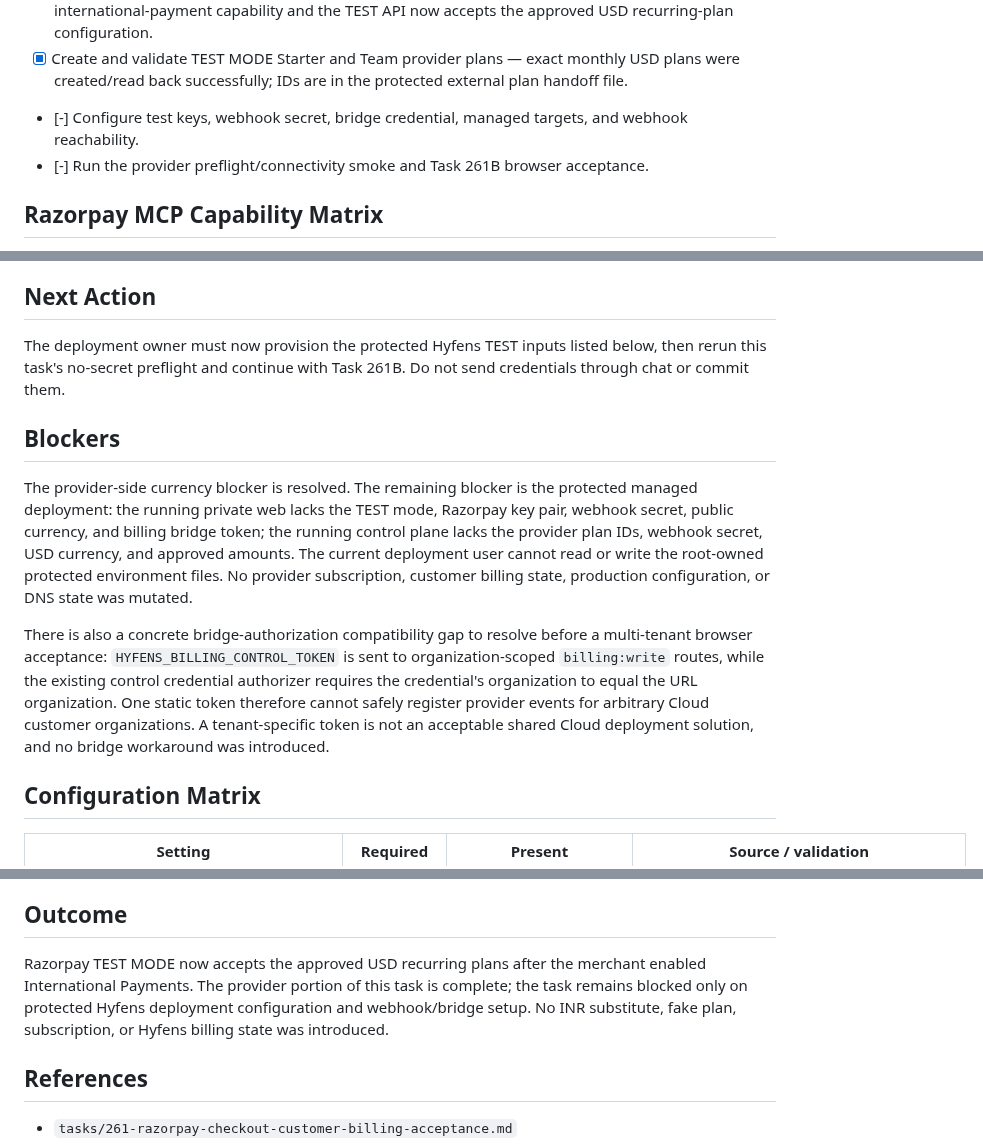
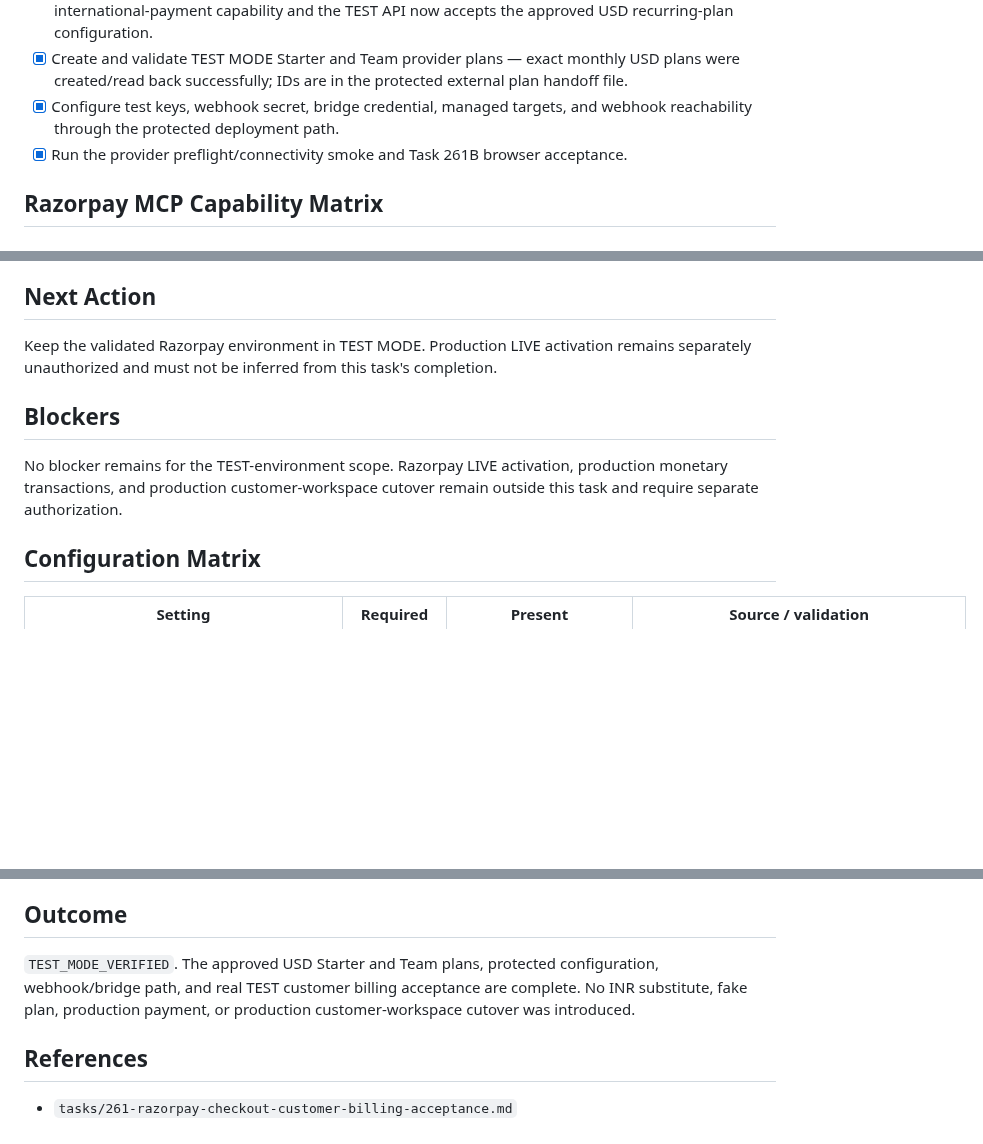
Before and after one commit to hyfens-hq/hyfens, a Markdown page: tasks/262-provision-razorpay-test-environment.md, 3 parts joined by grey strips. Drawn GitHub-style; blank space fills up the shorter version.

Commit message:
docs: close Razorpay TEST environment task
Signed-off-by: princeteck <privateyuvraj@gmail.com>

```diff
--- a/tasks/262-provision-razorpay-test-environment.md
+++ b/tasks/262-provision-razorpay-test-environment.md
@@ -73,9 +73,9 @@ Codex
 - [x] Create and validate TEST MODE Starter and Team provider plans — exact
   monthly USD plans were created/read back successfully; IDs are in the
   protected external plan handoff file.
-- [-] Configure test keys, webhook secret, bridge credential, managed targets,
-  and webhook reachability.
-- [-] Run the provider preflight/connectivity smoke and Task 261B browser
+- [x] Configure test keys, webhook secret, bridge credential, managed targets,
+  and webhook reachability through the protected deployment path.
+- [x] Run the provider preflight/connectivity smoke and Task 261B browser
   acceptance.
 
 ## Razorpay MCP Capability Matrix
@@ -156,28 +156,15 @@ bounded connectivity read. No subscription or payment was created.
 
 ## Next Action
 
-The deployment owner must now provision the protected Hyfens TEST inputs listed
-below, then rerun this task's no-secret preflight and continue with Task 261B.
-Do not send credentials through chat or commit them.
+Keep the validated Razorpay environment in TEST MODE. Production LIVE
+activation remains separately unauthorized and must not be inferred from this
+task's completion.
 
 ## Blockers
 
-The provider-side currency blocker is resolved. The remaining blocker is the
-protected managed deployment: the running private web lacks the TEST mode,
-Razorpay key pair, webhook secret, public currency, and billing bridge token;
-the running control plane lacks the provider plan IDs, webhook secret, USD
-currency, and approved amounts. The current deployment user cannot read or
-write the root-owned protected environment files. No provider subscription,
-customer billing state, production configuration, or DNS state was mutated.
-
-There is also a concrete bridge-authorization compatibility gap to resolve
-before a multi-tenant browser acceptance: `HYFENS_BILLING_CONTROL_TOKEN` is
-sent to organization-scoped `billing:write` routes, while the existing control
-credential authorizer requires the credential's organization to equal the URL
-organization. One static token therefore cannot safely register provider
-events for arbitrary Cloud customer organizations. A tenant-specific token is
-not an acceptable shared Cloud deployment solution, and no bridge workaround
-was introduced.
+No blocker remains for the TEST-environment scope. Razorpay LIVE activation,
+production monetary transactions, and production customer-workspace cutover
+remain outside this task and require separate authorization.
 
 ## Configuration Matrix
 
@@ -237,11 +224,10 @@ the deployment owner; do not invent a local substitute.
 
 ## Outcome
 
-Razorpay TEST MODE now accepts the approved USD recurring plans after the
-merchant enabled International Payments. The provider portion of this task is
-complete; the task remains blocked only on protected Hyfens deployment
-configuration and webhook/bridge setup. No INR substitute, fake plan,
-subscription, or Hyfens billing state was introduced.
+`TEST_MODE_VERIFIED`. The approved USD Starter and Team plans, protected
+configuration, webhook/bridge path, and real TEST customer billing acceptance
+are complete. No INR substitute, fake plan, production payment, or production
+customer-workspace cutover was introduced.
 
 ## References
 
```
Also changed, not shown: other parts of tasks/262-provision-razorpay-test-environment.md (+6 -1 lines).
